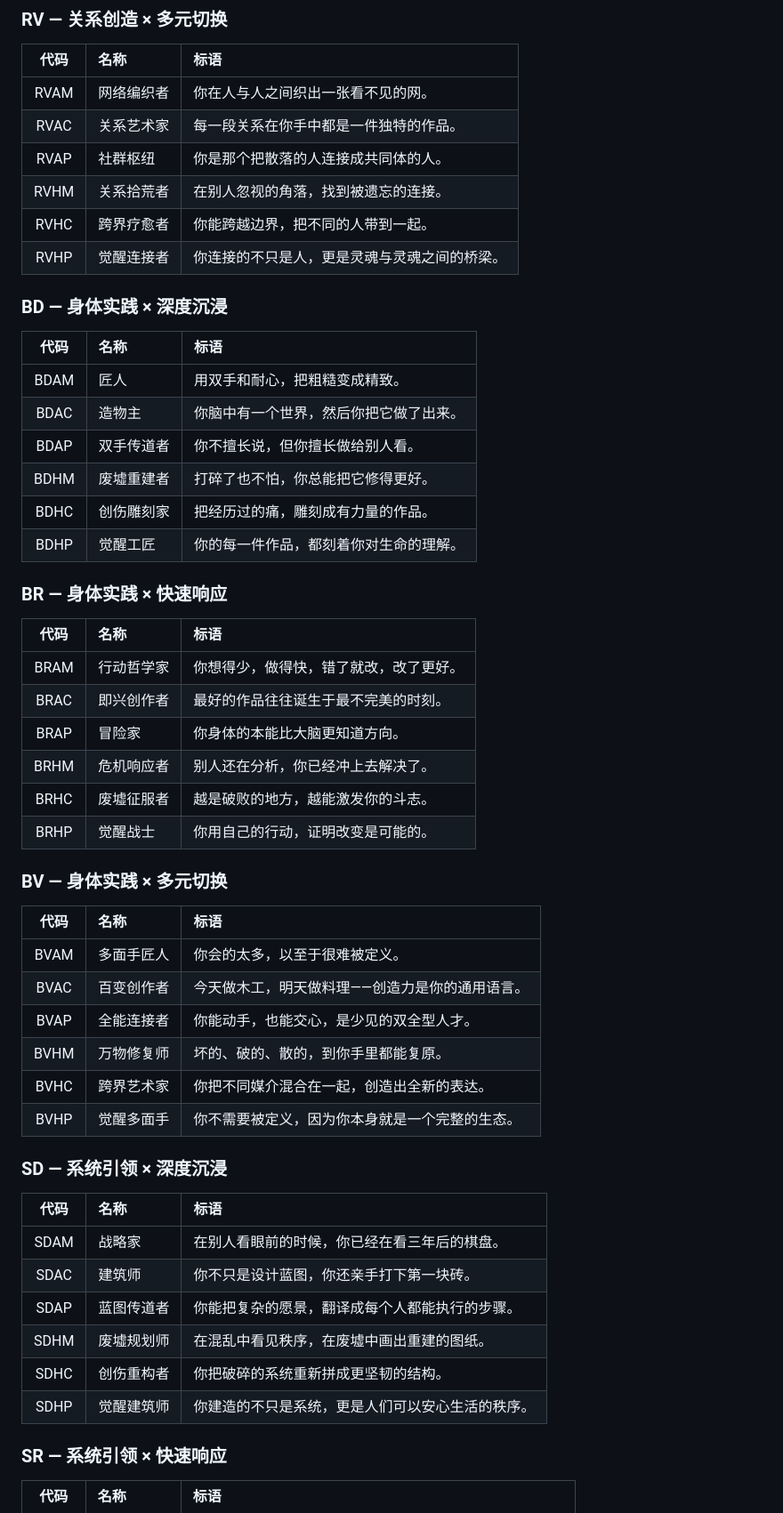
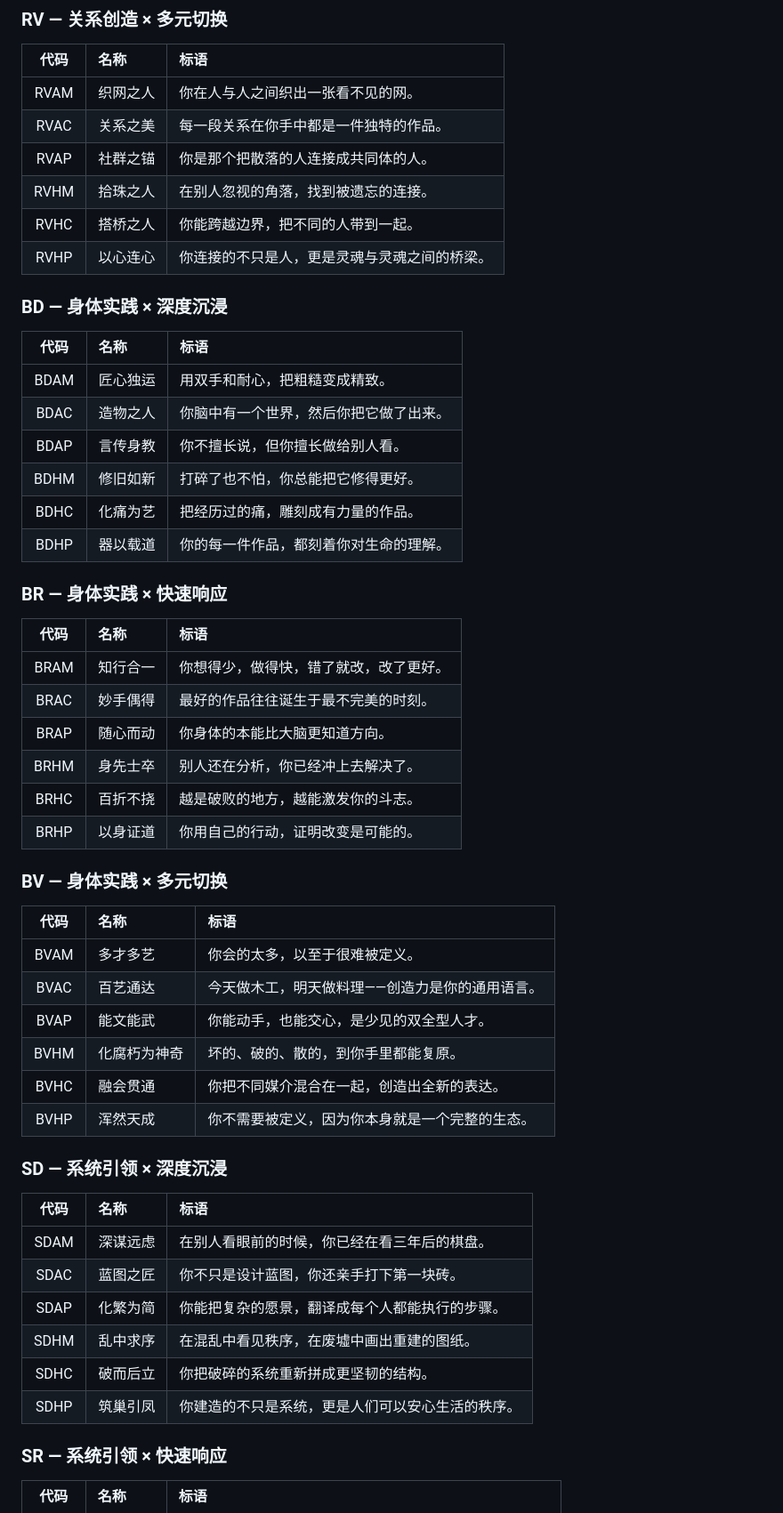
Before and after one commit to Mistakeman56/talent-excavator, a Markdown page: README.md, the part around one of its changes. Shown at 89% size. Rendered like a GitHub page.

```diff
--- a/README.md
+++ b/README.md
@@ -145,56 +172,56 @@
 
 | 代码 | 名称 | 标语 |
 |:----:|:-----|:-----|
-| RVAM | 网络编织者 | 你在人与人之间织出一张看不见的网。 |
-| RVAC | 关系艺术家 | 每一段关系在你手中都是一件独特的作品。 |
-| RVAP | 社群枢纽 | 你是那个把散落的人连接成共同体的人。 |
-| RVHM | 关系拾荒者 | 在别人忽视的角落，找到被遗忘的连接。 |
-| RVHC | 跨界疗愈者 | 你能跨越边界，把不同的人带到一起。 |
-| RVHP | 觉醒连接者 | 你连接的不只是人，更是灵魂与灵魂之间的桥梁。 |
+| RVAM | 织网之人 | 你在人与人之间织出一张看不见的网。 |
+| RVAC | 关系之美 | 每一段关系在你手中都是一件独特的作品。 |
+| RVAP | 社群之锚 | 你是那个把散落的人连接成共同体的人。 |
+| RVHM | 拾珠之人 | 在别人忽视的角落，找到被遗忘的连接。 |
+| RVHC | 搭桥之人 | 你能跨越边界，把不同的人带到一起。 |
+| RVHP | 以心连心 | 你连接的不只是人，更是灵魂与灵魂之间的桥梁。 |
 
 ### BD — 身体实践 × 深度沉浸
 
 | 代码 | 名称 | 标语 |
 |:----:|:-----|:-----|
-| BDAM | 匠人 | 用双手和耐心，把粗糙变成精致。 |
-| BDAC | 造物主 | 你脑中有一个世界，然后你把它做了出来。 |
-| BDAP | 双手传道者 | 你不擅长说，但你擅长做给别人看。 |
-| BDHM | 废墟重建者 | 打碎了也不怕，你总能把它修得更好。 |
-| BDHC | 创伤雕刻家 | 把经历过的痛，雕刻成有力量的作品。 |
-| BDHP | 觉醒工匠 | 你的每一件作品，都刻着你对生命的理解。 |
+| BDAM | 匠心独运 | 用双手和耐心，把粗糙变成精致。 |
+| BDAC | 造物之人 | 你脑中有一个世界，然后你把它做了出来。 |
+| BDAP | 言传身教 | 你不擅长说，但你擅长做给别人看。 |
+| BDHM | 修旧如新 | 打碎了也不怕，你总能把它修得更好。 |
+| BDHC | 化痛为艺 | 把经历过的痛，雕刻成有力量的作品。 |
+| BDHP | 器以载道 | 你的每一件作品，都刻着你对生命的理解。 |
 
 ### BR — 身体实践 × 快速响应
 
 | 代码 | 名称 | 标语 |
 |:----:|:-----|:-----|
-| BRAM | 行动哲学家 | 你想得少，做得快，错了就改，改了更好。 |
-| BRAC | 即兴创作者 | 最好的作品往往诞生于最不完美的时刻。 |
-| BRAP | 冒险家 | 你身体的本能比大脑更知道方向。 |
-| BRHM | 危机响应者 | 别人还在分析，你已经冲上去解决了。 |
-| BRHC | 废墟征服者 | 越是破败的地方，越能激发你的斗志。 |
-| BRHP | 觉醒战士 | 你用自己的行动，证明改变是可能的。 |
+| BRAM | 知行合一 | 你想得少，做得快，错了就改，改了更好。 |
+| BRAC | 妙手偶得 | 最好的作品往往诞生于最不完美的时刻。 |
+| BRAP | 随心而动 | 你身体的本能比大脑更知道方向。 |
+| BRHM | 身先士卒 | 别人还在分析，你已经冲上去解决了。 |
+| BRHC | 百折不挠 | 越是破败的地方，越能激发你的斗志。 |
+| BRHP | 以身证道 | 你用自己的行动，证明改变是可能的。 |
 
 ### BV — 身体实践 × 多元切换
 
 | 代码 | 名称 | 标语 |
 |:----:|:-----|:-----|
-| BVAM | 多面手匠人 | 你会的太多，以至于很难被定义。 |
-| BVAC | 百变创作者 | 今天做木工，明天做料理——创造力是你的通用语言。 |
-| BVAP | 全能连接者 | 你能动手，也能交心，是少见的双全型人才。 |
-| BVHM | 万物修复师 | 坏的、破的、散的，到你手里都能复原。 |
-| BVHC | 跨界艺术家 | 你把不同媒介混合在一起，创造出全新的表达。 |
-| BVHP | 觉醒多面手 | 你不需要被定义，因为你本身就是一个完整的生态。 |
+| BVAM | 多才多艺 | 你会的太多，以至于很难被定义。 |
+| BVAC | 百艺通达 | 今天做木工，明天做料理——创造力是你的通用语言。 |
+| BVAP | 能文能武 | 你能动手，也能交心，是少见的双全型人才。 |
+| BVHM | 化腐朽为神奇 | 坏的、破的、散的，到你手里都能复原。 |
+| BVHC | 融会贯通 | 你把不同媒介混合在一起，创造出全新的表达。 |
+| BVHP | 浑然天成 | 你不需要被定义，因为你本身就是一个完整的生态。 |
 
 ### SD — 系统引领 × 深度沉浸
 
 | 代码 | 名称 | 标语 |
 |:----:|:-----|:-----|
-| SDAM | 战略家 | 在别人看眼前的时候，你已经在看三年后的棋盘。 |
-| SDAC | 建筑师 | 你不只是设计蓝图，你还亲手打下第一块砖。 |
-| SDAP | 蓝图传道者 | 你能把复杂的愿景，翻译成每个人都能执行的步骤。 |
-| SDHM | 废墟规划师 | 在混乱中看见秩序，在废墟中画出重建的图纸。 |
-| SDHC | 创伤重构者 | 你把破碎的系统重新拼成更坚韧的结构。 |
-| SDHP | 觉醒建筑师 | 你建造的不只是系统，更是人们可以安心生活的秩序。 |
+| SDAM | 深谋远虑 | 在别人看眼前的时候，你已经在看三年后的棋盘。 |
+| SDAC | 蓝图之匠 | 你不只是设计蓝图，你还亲手打下第一块砖。 |
+| SDAP | 化繁为简 | 你能把复杂的愿景，翻译成每个人都能执行的步骤。 |
+| SDHM | 乱中求序 | 在混乱中看见秩序，在废墟中画出重建的图纸。 |
+| SDHC | 破而后立 | 你把破碎的系统重新拼成更坚韧的结构。 |
+| SDHP | 筑巢引凤 | 你建造的不只是系统，更是人们可以安心生活的秩序。 |
 
 ### SR — 系统引领 × 快速响应
 
```
Also changed, not shown: other parts of README.md (+125 -66 lines).
